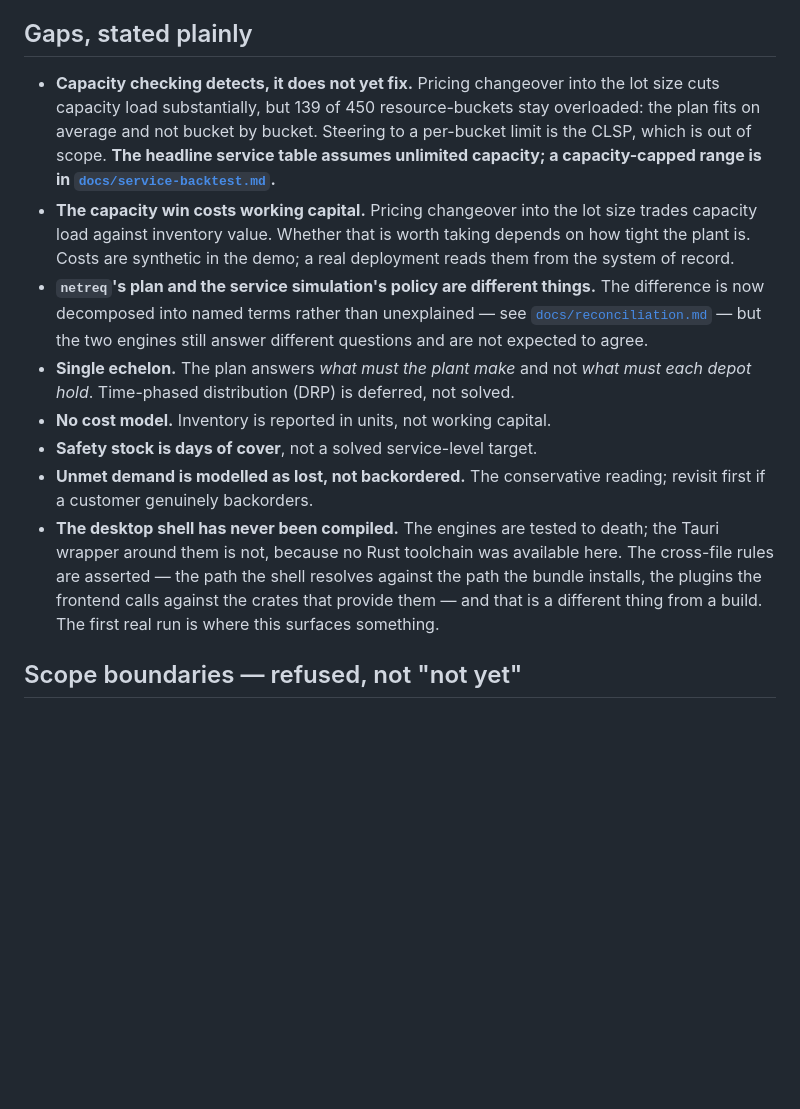
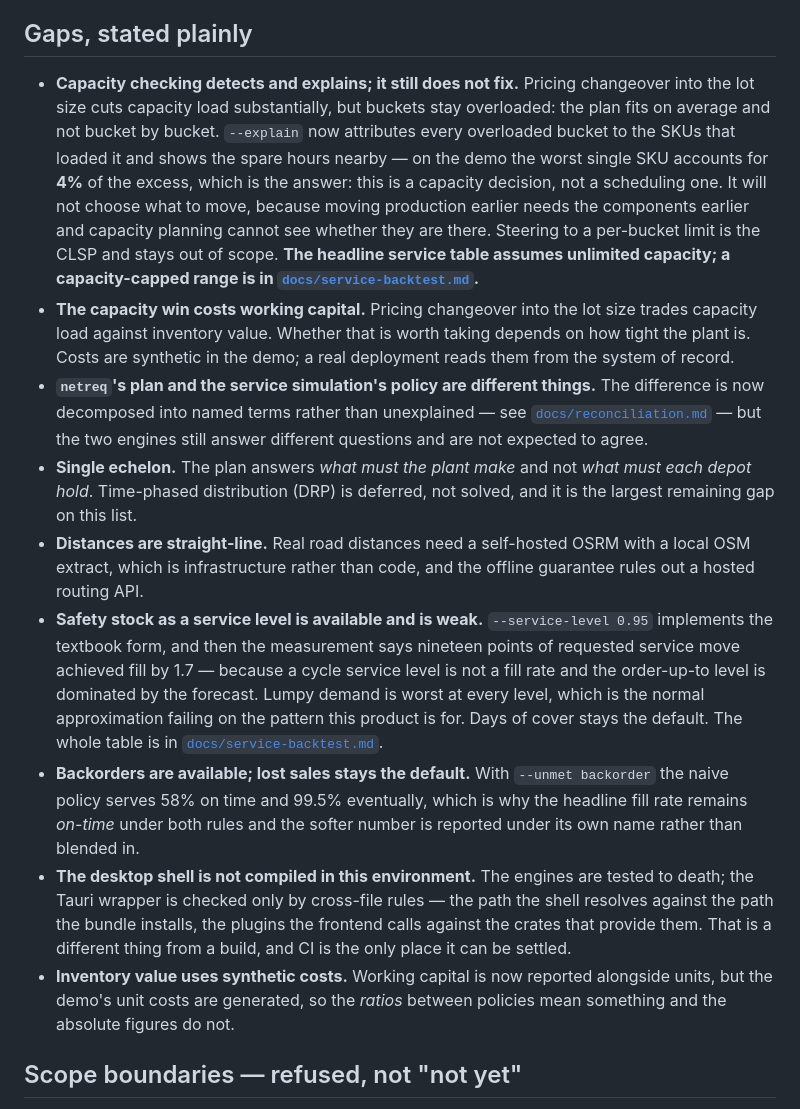
Before and after one commit to shub13197-png/planbrain, a Markdown page: README.md, the part around the change. Drawn GitHub-style; blank space fills up the shorter version.

Commit message:
Update the gaps list to what is now true
Capacity explains as well as detects, and the explanation refuses to prescribe.
Safety stock can be a service level, and the honest note is that it is a weak
dial. Backorders exist and lost sales stays the default. Working capital is
reported, with the caveat that the demo's unit costs are synthetic so the ratios
between policies mean something and the absolute figures do not.

Two gaps added rather than removed: straight-line distances, which need
self-hosted OSRM and are infrastructure rather than code; and single echelon,
now named as the largest remaining item on the list.

Co-Authored-By: Claude Opus 5 (1M context) <noreply@anthropic.com>

```diff
--- a/README.md
+++ b/README.md
@@ -276,11 +276,17 @@ after seeing a result cannot masquerade as one written before it.
 
 ## Gaps, stated plainly
 
-* **Capacity checking detects, it does not yet fix.** Pricing changeover into
-  the lot size cuts capacity load substantially, but 139 of 450 resource-buckets
-  stay overloaded: the plan fits on average and not bucket by bucket. Steering
-  to a per-bucket limit is the CLSP, which is out of scope. **The headline
-  service table assumes unlimited capacity; a capacity-capped range is in
+* **Capacity checking detects and explains; it still does not fix.** Pricing
+  changeover into the lot size cuts capacity load substantially, but buckets
+  stay overloaded: the plan fits on average and not bucket by bucket.
+  `--explain` now attributes every overloaded bucket to the SKUs that loaded it
+  and shows the spare hours nearby — on the demo the worst single SKU accounts
+  for **4%** of the excess, which is the answer: this is a capacity decision,
+  not a scheduling one. It will not choose what to move, because moving
+  production earlier needs the components earlier and capacity planning cannot
+  see whether they are there. Steering to a per-bucket limit is the CLSP and
+  stays out of scope. **The headline service table assumes unlimited capacity;
+  a capacity-capped range is in
   [`docs/service-backtest.md`](docs/service-backtest.md).**
 * **The capacity win costs working capital.** Pricing changeover into the lot
   size trades capacity load against inventory value. Whether that is worth
@@ -291,17 +297,31 @@ after seeing a result cannot masquerade as one written before it.
   see [`docs/reconciliation.md`](docs/reconciliation.md) — but the two engines
   still answer different questions and are not expected to agree.
 * **Single echelon.** The plan answers *what must the plant make* and not *what
-  must each depot hold*. Time-phased distribution (DRP) is deferred, not solved.
-* **No cost model.** Inventory is reported in units, not working capital.
-* **Safety stock is days of cover**, not a solved service-level target.
-* **Unmet demand is modelled as lost, not backordered.** The conservative
-  reading; revisit first if a customer genuinely backorders.
-* **The desktop shell has never been compiled.** The engines are tested to
-  death; the Tauri wrapper around them is not, because no Rust toolchain was
-  available here. The cross-file rules are asserted — the path the shell
-  resolves against the path the bundle installs, the plugins the frontend
-  calls against the crates that provide them — and that is a different thing
-  from a build. The first real run is where this surfaces something.
+  must each depot hold*. Time-phased distribution (DRP) is deferred, not solved,
+  and it is the largest remaining gap on this list.
+* **Distances are straight-line.** Real road distances need a self-hosted OSRM
+  with a local OSM extract, which is infrastructure rather than code, and the
+  offline guarantee rules out a hosted routing API.
+* **Safety stock as a service level is available and is weak.**
+  `--service-level 0.95` implements the textbook form, and then the measurement
+  says nineteen points of requested service move achieved fill by 1.7 — because
+  a cycle service level is not a fill rate and the order-up-to level is
+  dominated by the forecast. Lumpy demand is worst at every level, which is the
+  normal approximation failing on the pattern this product is for. Days of cover
+  stays the default. The whole table is in
+  [`docs/service-backtest.md`](docs/service-backtest.md).
+* **Backorders are available; lost sales stays the default.** With
+  `--unmet backorder` the naive policy serves 58% on time and 99.5% eventually,
+  which is why the headline fill rate remains *on-time* under both rules and the
+  softer number is reported under its own name rather than blended in.
+* **The desktop shell is not compiled in this environment.** The engines are
+  tested to death; the Tauri wrapper is checked only by cross-file rules — the
+  path the shell resolves against the path the bundle installs, the plugins the
+  frontend calls against the crates that provide them. That is a different thing
+  from a build, and CI is the only place it can be settled.
+* **Inventory value uses synthetic costs.** Working capital is now reported
+  alongside units, but the demo's unit costs are generated, so the *ratios*
+  between policies mean something and the absolute figures do not.
 
 ## Scope boundaries — refused, not "not yet"
 
```
